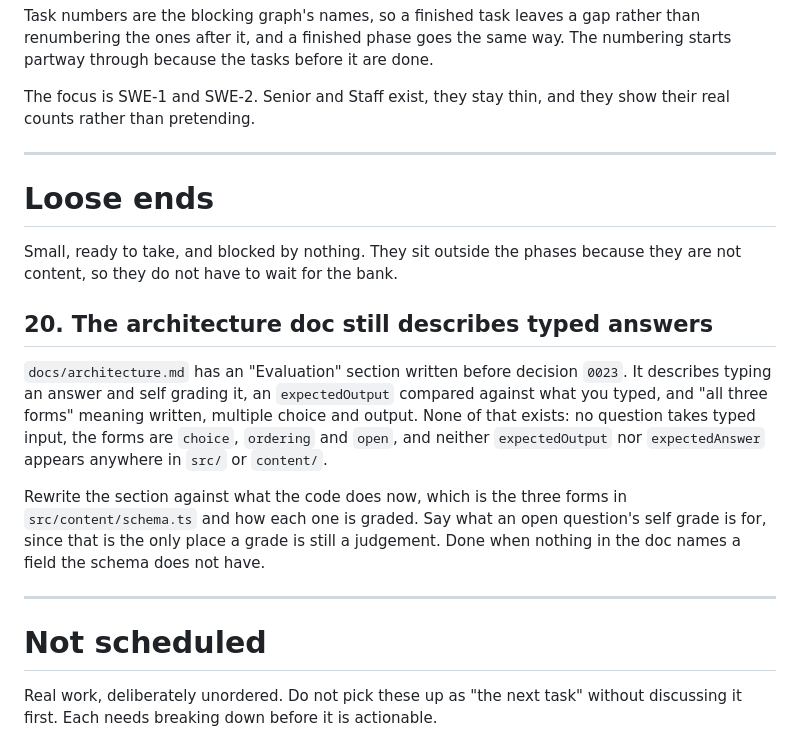
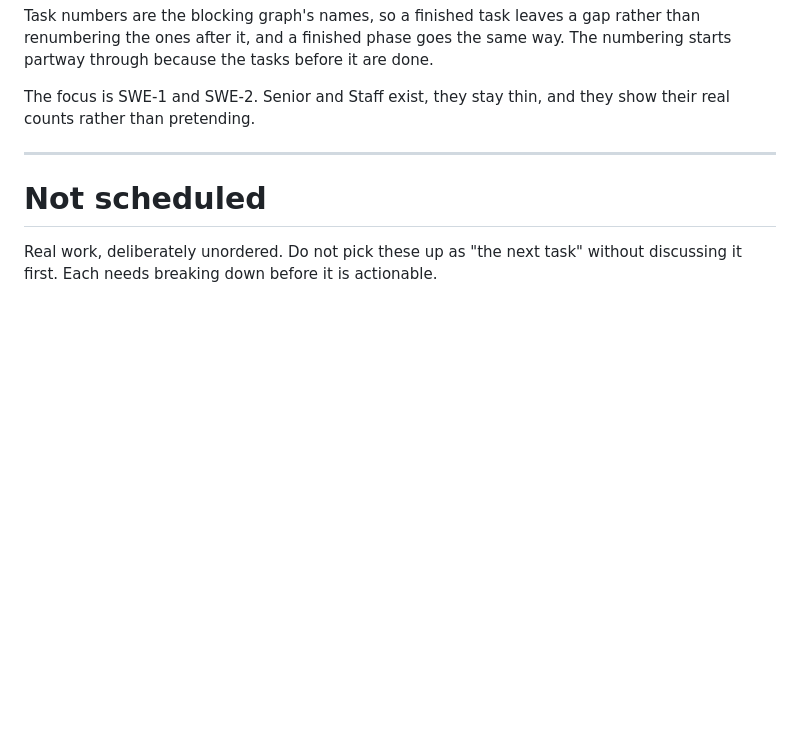
Before and after one commit to rudra-coder-mc/prep, a Markdown page: TASKS.md, the part around the change. Drawn GitHub-style; blank space fills up the shorter version.

```diff
--- a/TASKS.md
+++ b/TASKS.md
@@ -27,27 +27,6 @@ way. The numbering starts partway through because the tasks before it are done.
 
 The focus is SWE-1 and SWE-2. Senior and Staff exist, they stay thin, and they
 show their real counts rather than pretending.
-
----
-
-# Loose ends
-
-Small, ready to take, and blocked by nothing. They sit outside the phases because
-they are not content, so they do not have to wait for the bank.
-
-## 20. The architecture doc still describes typed answers
-
-`docs/architecture.md` has an "Evaluation" section written before decision
-`0023`. It describes typing an answer and self grading it, an `expectedOutput`
-compared against what you typed, and "all three forms" meaning written, multiple
-choice and output. None of that exists: no question takes typed input, the forms
-are `choice`, `ordering` and `open`, and neither `expectedOutput` nor
-`expectedAnswer` appears anywhere in `src/` or `content/`.
-
-Rewrite the section against what the code does now, which is the three forms in
-`src/content/schema.ts` and how each one is graded. Say what an open question's
-self grade is for, since that is the only place a grade is still a judgement.
-Done when nothing in the doc names a field the schema does not have.
 
 ---
 
```
Also changed, not shown: docs/architecture.md (+50 -40 lines).
